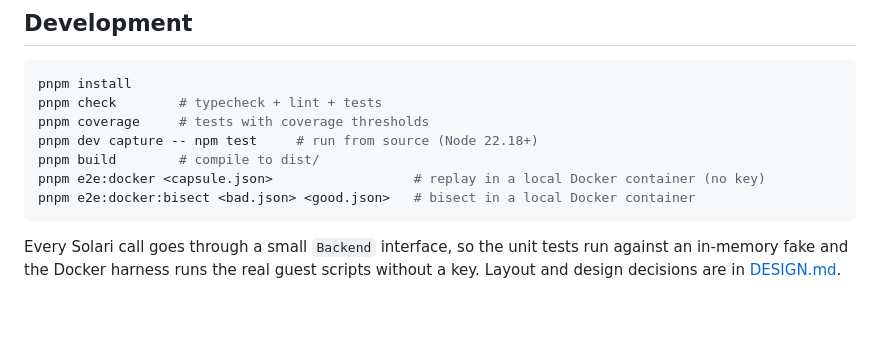
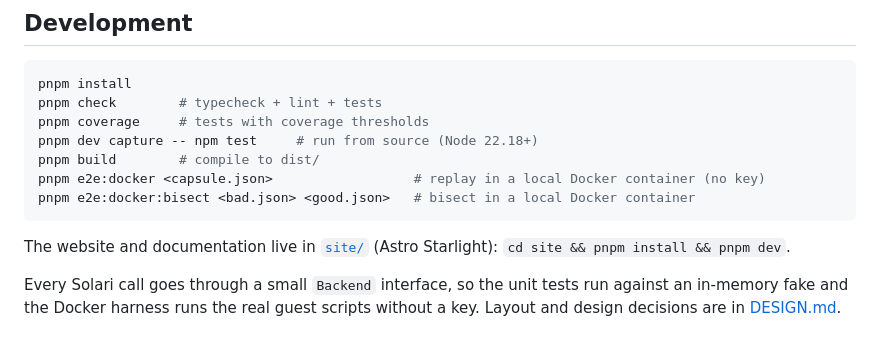
Before and after one commit to crypticsaiyan/twin, a Markdown page: README.md, the part around the change. Rendered like a GitHub page; blank space fills up the shorter version.

Commit message:
docs: point to the website source

````diff
--- a/README.md
+++ b/README.md
@@ -174,4 +174,6 @@ pnpm e2e:docker <capsule.json>                  # replay in a local Docker conta
 pnpm e2e:docker:bisect <bad.json> <good.json>   # bisect in a local Docker container
 ```
 
+The website and documentation live in [`site/`](site) (Astro Starlight): `cd site && pnpm install && pnpm dev`.
+
 Every Solari call goes through a small `Backend` interface, so the unit tests run against an in-memory fake and the Docker harness runs the real guest scripts without a key. Layout and design decisions are in [DESIGN.md](DESIGN.md).
````
